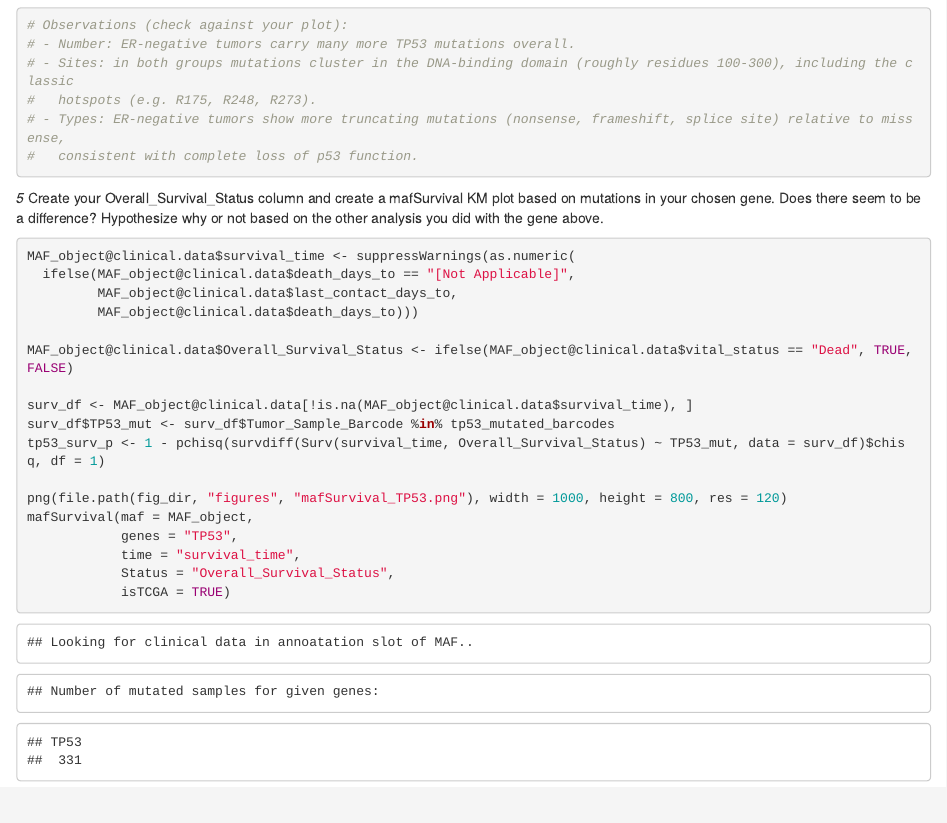
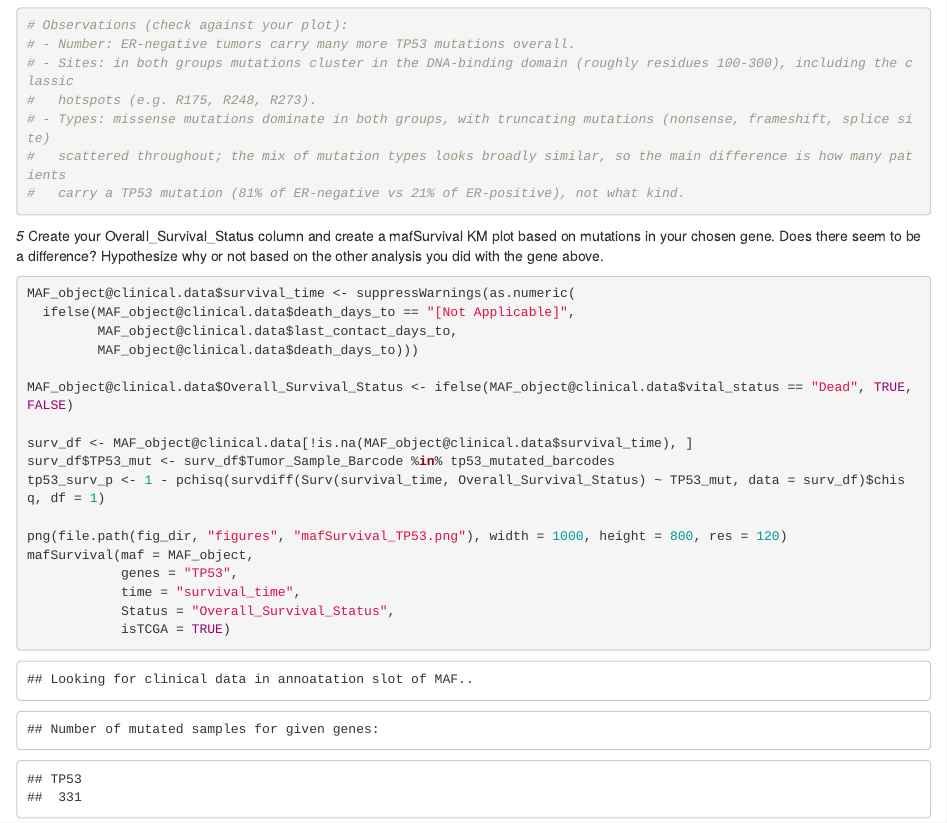
Before and after one commit to Reishuen/qbio_490_reishuen_ng, an R Markdown document (week6_genomics/Introduction_to_MAF.Rmd): the page in a window 1100 px wide, from 10280 px down. The pictures show the output file week6_genomics/Introduction_to_MAF.html that the author committed with the source, opened offline.

Commit message:
Fix lollipop answer

````diff
--- a/week6_genomics/Introduction_to_MAF.Rmd
+++ b/week6_genomics/Introduction_to_MAF.Rmd
@@ -158,8 +158,9 @@ lollipopPlot2(m1 = er_pos_maf, m2 = er_neg_maf,
 # - Number: ER-negative tumors carry many more TP53 mutations overall.
 # - Sites: in both groups mutations cluster in the DNA-binding domain (roughly residues 100-300), including the classic
 #   hotspots (e.g. R175, R248, R273).
-# - Types: ER-negative tumors show more truncating mutations (nonsense, frameshift, splice site) relative to missense,
-#   consistent with complete loss of p53 function.
+# - Types: missense mutations dominate in both groups, with truncating mutations (nonsense, frameshift, splice site)
+#   scattered throughout; the mix of mutation types looks broadly similar, so the main difference is how many patients
+#   carry a TP53 mutation (81% of ER-negative vs 21% of ER-positive), not what kind.
 ```
 
 
````
Also changed, not shown: week6_genomics/Introduction_to_MAF.html.
